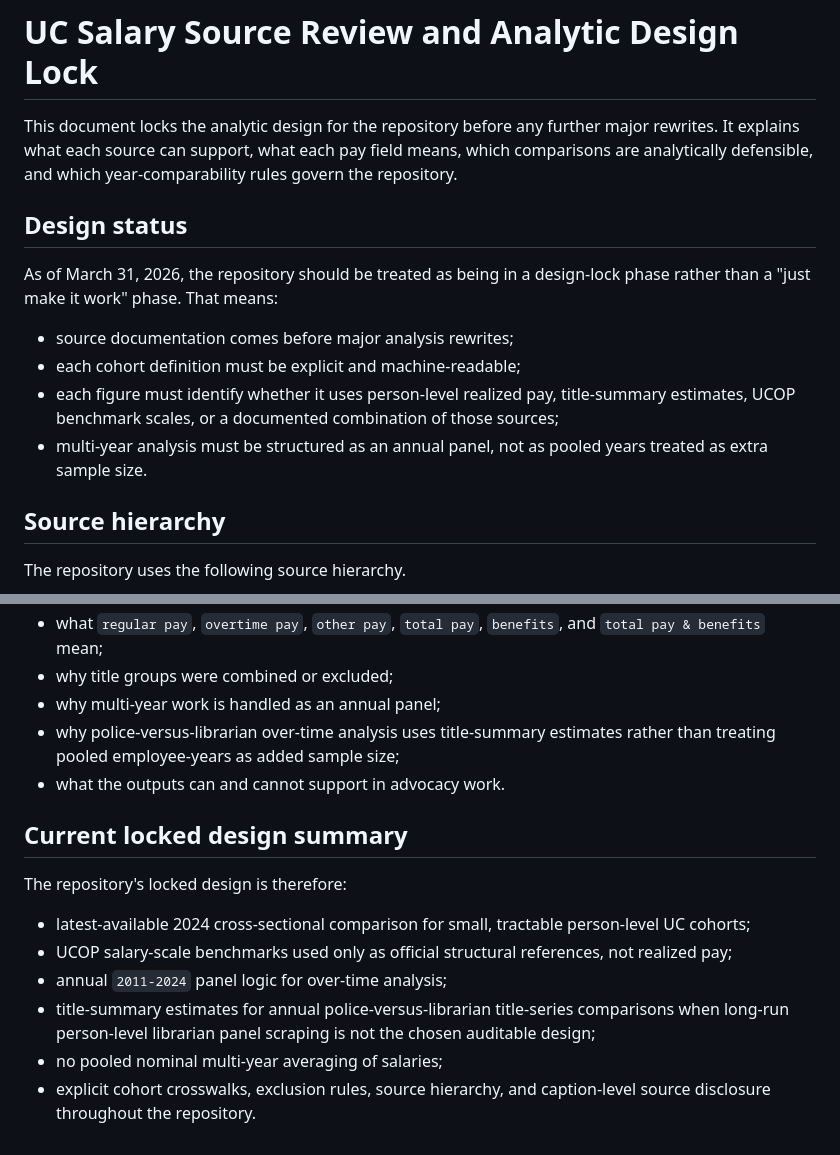
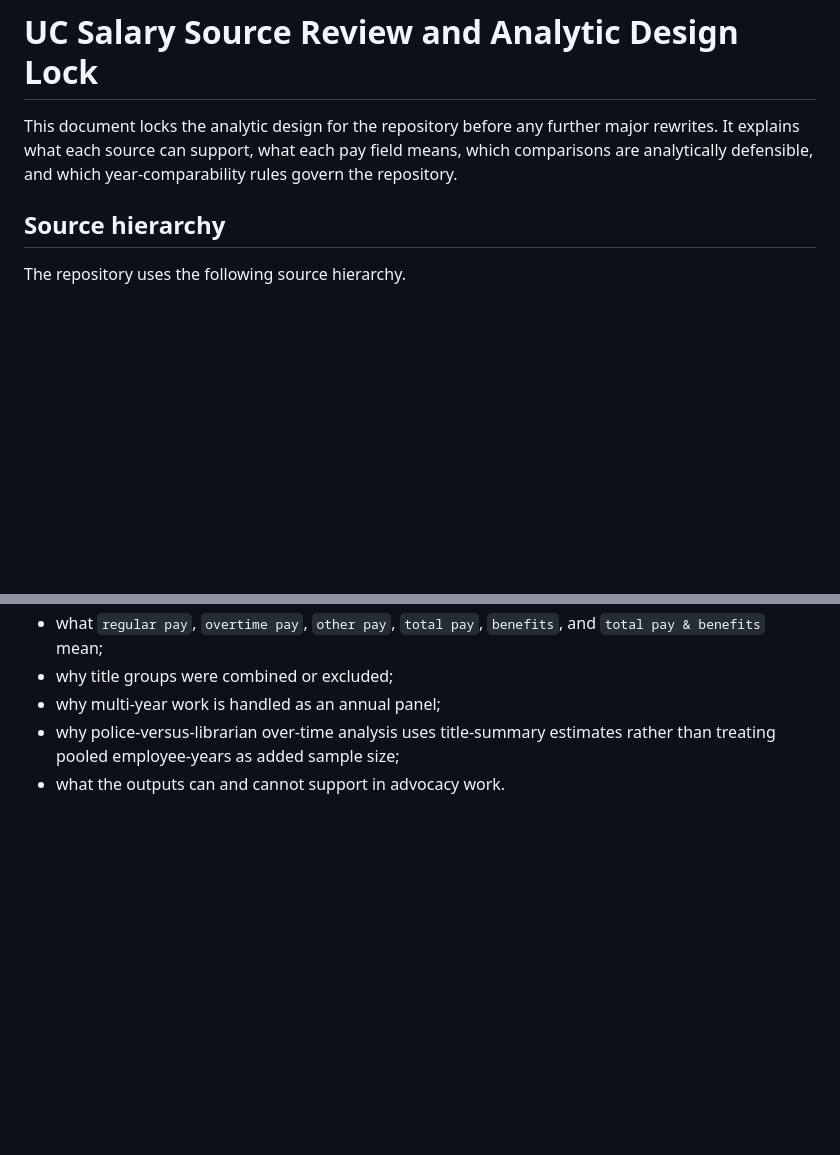
Before and after one commit to robertjdellinger/uc-salary-scraper, a Markdown page: references/uc_salary_methodology.md, 2 parts joined by grey strips. Drawn GitHub-style; blank space fills up the shorter version.

```diff
--- a/references/uc_salary_methodology.md
+++ b/references/uc_salary_methodology.md
@@ -1,15 +1,6 @@
 # UC Salary Source Review and Analytic Design Lock
 
 This document locks the analytic design for the repository before any further major rewrites. It explains what each source can support, what each pay field means, which comparisons are analytically defensible, and which year-comparability rules govern the repository.
-
-## Design status
-
-As of March 31, 2026, the repository should be treated as being in a design-lock phase rather than a "just make it work" phase. That means:
-
-- source documentation comes before major analysis rewrites;
-- each cohort definition must be explicit and machine-readable;
-- each figure must identify whether it uses person-level realized pay, title-summary estimates, UCOP benchmark scales, or a documented combination of those sources;
-- multi-year analysis must be structured as an annual panel, not as pooled years treated as extra sample size.
 
 ## Source hierarchy
 
@@ -323,14 +314,3 @@ Every final report and README section should explain:
 - why multi-year work is handled as an annual panel;
 - why police-versus-librarian over-time analysis uses title-summary estimates rather than treating pooled employee-years as added sample size;
 - what the outputs can and cannot support in advocacy work.
-
-## Current locked design summary
-
-The repository's locked design is therefore:
-
-- latest-available 2024 cross-sectional comparison for small, tractable person-level UC cohorts;
-- UCOP salary-scale benchmarks used only as official structural references, not realized pay;
-- annual `2011-2024` panel logic for over-time analysis;
-- title-summary estimates for annual police-versus-librarian title-series comparisons when long-run person-level librarian panel scraping is not the chosen auditable design;
-- no pooled nominal multi-year averaging of salaries;
-- explicit cohort crosswalks, exclusion rules, source hierarchy, and caption-level source disclosure throughout the repository.
```
